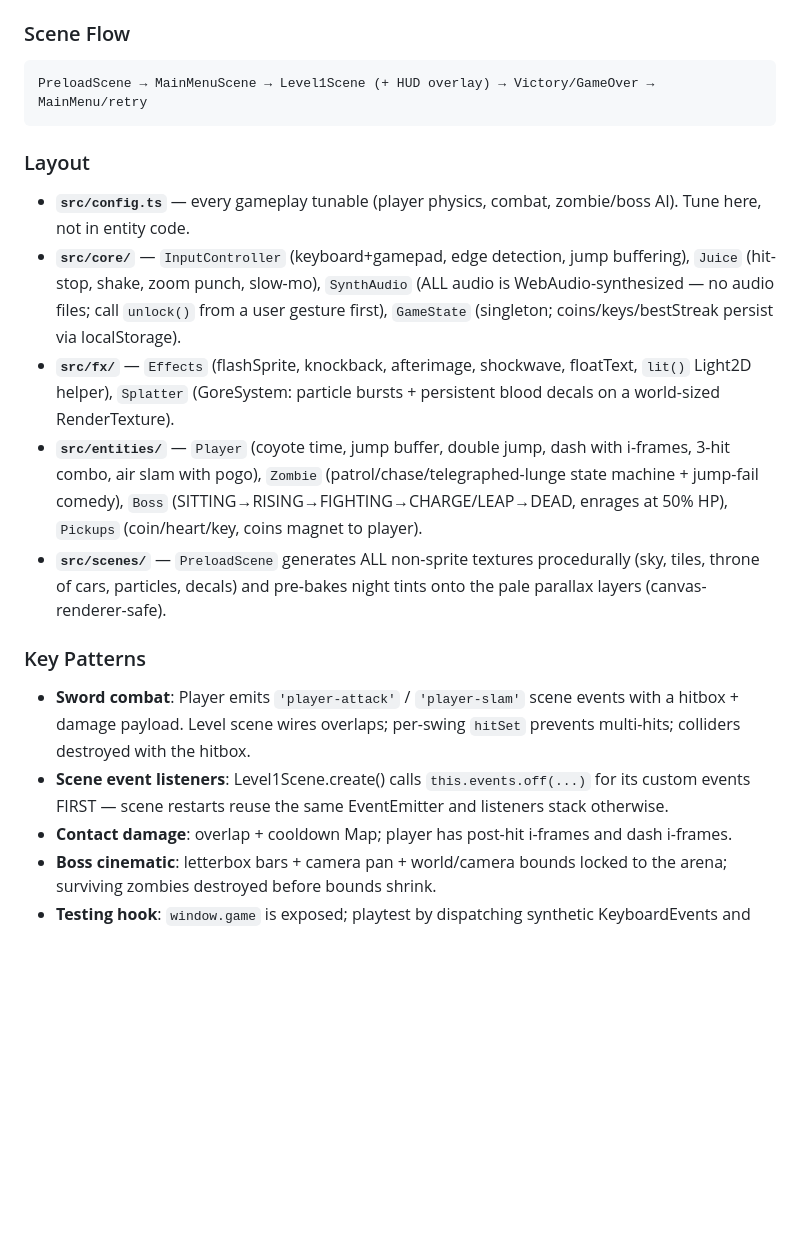
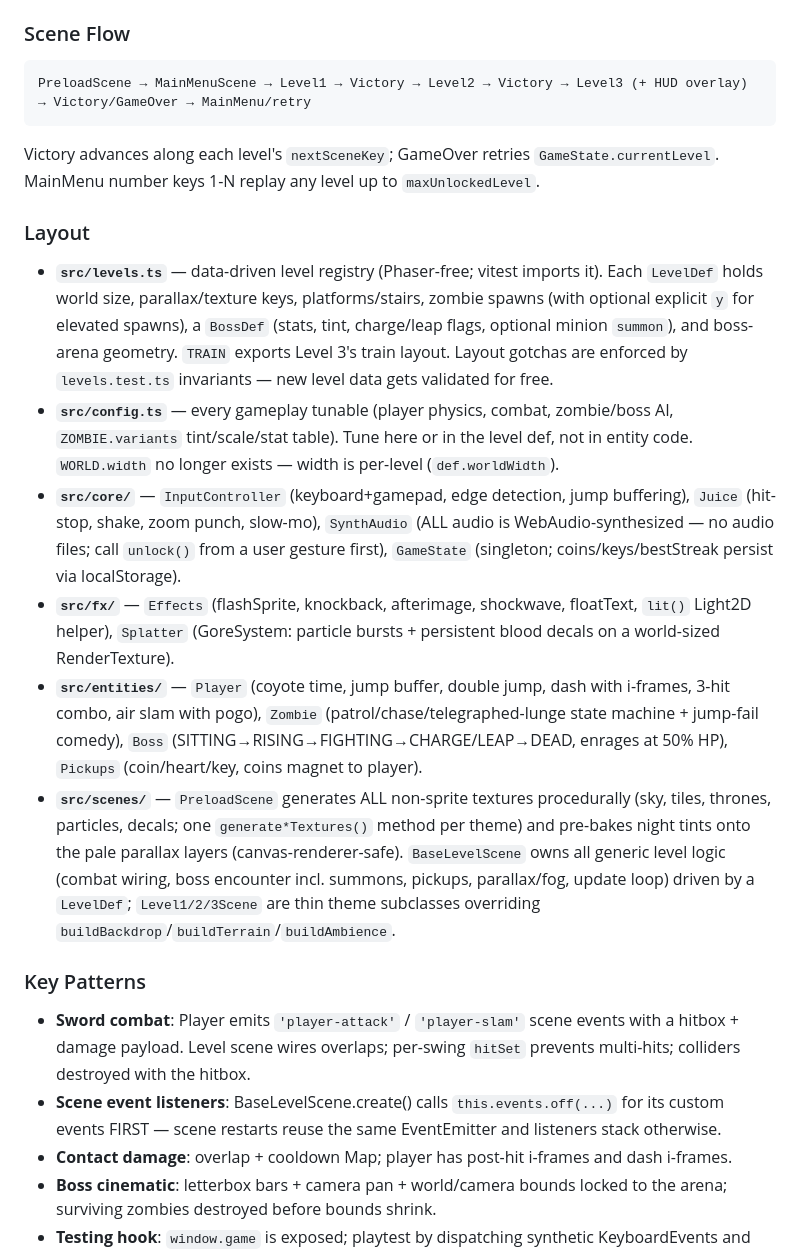
Before and after one commit to JVL1/zombie-hunter, a Markdown page: CLAUDE.md, the part around one of its changes. Rendered like a GitHub page; blank space fills up the shorter version.

````diff
--- a/CLAUDE.md
+++ b/CLAUDE.md
@@ -26,21 +26,23 @@ Rebuild design doc: `docs/plans/2026-06-10-rebuild-v2-design.md`. 960×540 (16:9
 
 ### Scene Flow
 ```
-PreloadScene → MainMenuScene → Level1Scene (+ HUD overlay) → Victory/GameOver → MainMenu/retry
+PreloadScene → MainMenuScene → Level1 → Victory → Level2 → Victory → Level3 (+ HUD overlay) → Victory/GameOver → MainMenu/retry
 ```
+Victory advances along each level's `nextSceneKey`; GameOver retries `GameState.currentLevel`. MainMenu number keys 1-N replay any level up to `maxUnlockedLevel`.
 
 ### Layout
 
-- **`src/config.ts`** — every gameplay tunable (player physics, combat, zombie/boss AI). Tune here, not in entity code.
+- **`src/levels.ts`** — data-driven level registry (Phaser-free; vitest imports it). Each `LevelDef` holds world size, parallax/texture keys, platforms/stairs, zombie spawns (with optional explicit `y` for elevated spawns), a `BossDef` (stats, tint, charge/leap flags, optional minion `summon`), and boss-arena geometry. `TRAIN` exports Level 3's train layout. Layout gotchas are enforced by `levels.test.ts` invariants — new level data gets validated for free.
+- **`src/config.ts`** — every gameplay tunable (player physics, combat, zombie/boss AI, `ZOMBIE.variants` tint/scale/stat table). Tune here or in the level def, not in entity code. `WORLD.width` no longer exists — width is per-level (`def.worldWidth`).
 - **`src/core/`** — `InputController` (keyboard+gamepad, edge detection, jump buffering), `Juice` (hit-stop, shake, zoom punch, slow-mo), `SynthAudio` (ALL audio is WebAudio-synthesized — no audio files; call `unlock()` from a user gesture first), `GameState` (singleton; coins/keys/bestStreak persist via localStorage).
 - **`src/fx/`** — `Effects` (flashSprite, knockback, afterimage, shockwave, floatText, `lit()` Light2D helper), `Splatter` (GoreSystem: particle bursts + persistent blood decals on a world-sized RenderTexture).
 - **`src/entities/`** — `Player` (coyote time, jump buffer, double jump, dash with i-frames, 3-hit combo, air slam with pogo), `Zombie` (patrol/chase/telegraphed-lunge state machine + jump-fail comedy), `Boss` (SITTING→RISING→FIGHTING→CHARGE/LEAP→DEAD, enrages at 50% HP), `Pickups` (coin/heart/key, coins magnet to player).
-- **`src/scenes/`** — `PreloadScene` generates ALL non-sprite textures procedurally (sky, tiles, throne of cars, particles, decals) and pre-bakes night tints onto the pale parallax layers (canvas-renderer-safe).
+- **`src/scenes/`** — `PreloadScene` generates ALL non-sprite textures procedurally (sky, tiles, thrones, particles, decals; one `generate*Textures()` method per theme) and pre-bakes night tints onto the pale parallax layers (canvas-renderer-safe). `BaseLevelScene` owns all generic level logic (combat wiring, boss encounter incl. summons, pickups, parallax/fog, update loop) driven by a `LevelDef`; `Level1/2/3Scene` are thin theme subclasses overriding `buildBackdrop`/`buildTerrain`/`buildAmbience`.
 
 ### Key Patterns
 
 - **Sword combat**: Player emits `'player-attack'` / `'player-slam'` scene events with a hitbox + damage payload. Level scene wires overlaps; per-swing `hitSet` prevents multi-hits; colliders destroyed with the hitbox.
-- **Scene event listeners**: Level1Scene.create() calls `this.events.off(...)` for its custom events FIRST — scene restarts reuse the same EventEmitter and listeners stack otherwise.
+- **Scene event listeners**: BaseLevelScene.create() calls `this.events.off(...)` for its custom events FIRST — scene restarts reuse the same EventEmitter and listeners stack otherwise.
 - **Contact damage**: overlap + cooldown Map; player has post-hit i-frames and dash i-frames.
 - **Boss cinematic**: letterbox bars + camera pan + world/camera bounds locked to the arena; surviving zombies destroyed before bounds shrink.
 - **Testing hook**: `window.game` is exposed; playtest by dispatching synthetic KeyboardEvents and inspecting scene objects via `agent-browser eval`.
````
Also changed, not shown: other parts of CLAUDE.md (+20 -13 lines), docs/plans/2026-06-10-rebuild-v2-design.md (+19 -13 lines), docs/plans/2026-06-11-levels-2-3-implementation.md (+18 -4 lines).
